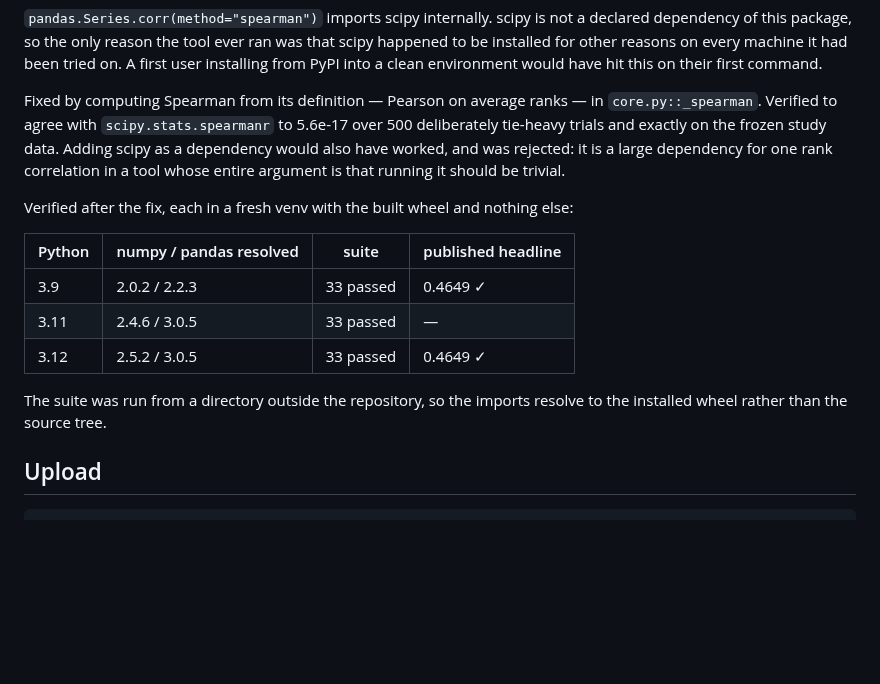
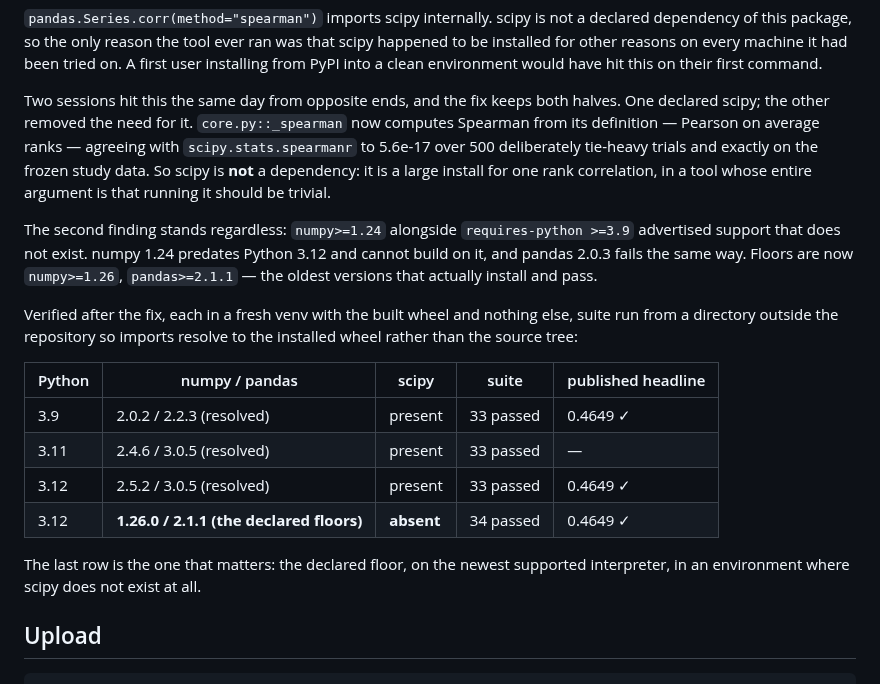
Before and after one commit to alejandro-publius/denali, a Markdown page: docs/RELEASE.md, the part around the change. GitHub-like rendering; blank space fills up the shorter version.

Commit message:
scipy was declared as a dependency; it is cheaper not to need one
The parallel session and I hit the same clean-install crash today from opposite
ends. Both halves are kept here.

Its half, which stands unchanged: numpy>=1.24 alongside requires-python >=3.9
advertised support that does not exist. numpy 1.24 predates Python 3.12 and
cannot build on it; pandas 2.0.3 fails the same way. Floors stay at its tested
numpy>=1.26 / pandas>=2.1.1.

My half: scipy does not need declaring, because the one call reaching for it
was a rank correlation. core.py computes Spearman from its definition now --
Pearson on average ranks -- agreeing with scipy.stats.spearmanr to 5.6e-17 over
500 tie-heavy trials and exactly on the frozen study data. So scipy comes back
out of dependencies. It is a large install for one correlation, in a tool whose
whole argument is that running it should be trivial.

Settled empirically rather than by preference: at the declared floors exactly
(numpy 1.26.0, pandas 2.1.1, Python 3.12) in an environment where scipy is not
installed at all, 34 passed and the published 0.4649 still reproduces through
the installed wheel.

```diff
--- a/docs/RELEASE.md
+++ b/docs/RELEASE.md
@@ -31,23 +31,32 @@ scipy happened to be installed for other reasons on every machine it had been tr
 on. A first user installing from PyPI into a clean environment would have hit this on
 their first command.
 
-Fixed by computing Spearman from its definition — Pearson on average ranks — in
-`core.py::_spearman`. Verified to agree with `scipy.stats.spearmanr` to 5.6e-17 over
-500 deliberately tie-heavy trials and exactly on the frozen study data. Adding scipy
-as a dependency would also have worked, and was rejected: it is a large dependency for
-one rank correlation in a tool whose entire argument is that running it should be
+Two sessions hit this the same day from opposite ends, and the fix keeps both halves.
+One declared scipy; the other removed the need for it. `core.py::_spearman` now
+computes Spearman from its definition — Pearson on average ranks — agreeing with
+`scipy.stats.spearmanr` to 5.6e-17 over 500 deliberately tie-heavy trials and exactly
+on the frozen study data. So scipy is **not** a dependency: it is a large install for
+one rank correlation, in a tool whose entire argument is that running it should be
 trivial.
 
-Verified after the fix, each in a fresh venv with the built wheel and nothing else:
+The second finding stands regardless: `numpy>=1.24` alongside `requires-python >=3.9`
+advertised support that does not exist. numpy 1.24 predates Python 3.12 and cannot
+build on it, and pandas 2.0.3 fails the same way. Floors are now `numpy>=1.26`,
+`pandas>=2.1.1` — the oldest versions that actually install and pass.
 
-| Python | numpy / pandas resolved | suite | published headline |
-|---|---|---|---|
-| 3.9 | 2.0.2 / 2.2.3 | 33 passed | 0.4649 ✓ |
-| 3.11 | 2.4.6 / 3.0.5 | 33 passed | — |
-| 3.12 | 2.5.2 / 3.0.5 | 33 passed | 0.4649 ✓ |
+Verified after the fix, each in a fresh venv with the built wheel and nothing else,
+suite run from a directory outside the repository so imports resolve to the installed
+wheel rather than the source tree:
 
-The suite was run from a directory outside the repository, so the imports resolve to
-the installed wheel rather than the source tree.
+| Python | numpy / pandas | scipy | suite | published headline |
+|---|---|---|---|---|
+| 3.9 | 2.0.2 / 2.2.3 (resolved) | present | 33 passed | 0.4649 ✓ |
+| 3.11 | 2.4.6 / 3.0.5 (resolved) | present | 33 passed | — |
+| 3.12 | 2.5.2 / 3.0.5 (resolved) | present | 33 passed | 0.4649 ✓ |
+| 3.12 | **1.26.0 / 2.1.1 (the declared floors)** | **absent** | 34 passed | 0.4649 ✓ |
+
+The last row is the one that matters: the declared floor, on the newest supported
+interpreter, in an environment where scipy does not exist at all.
 
 ## Upload
 
```
